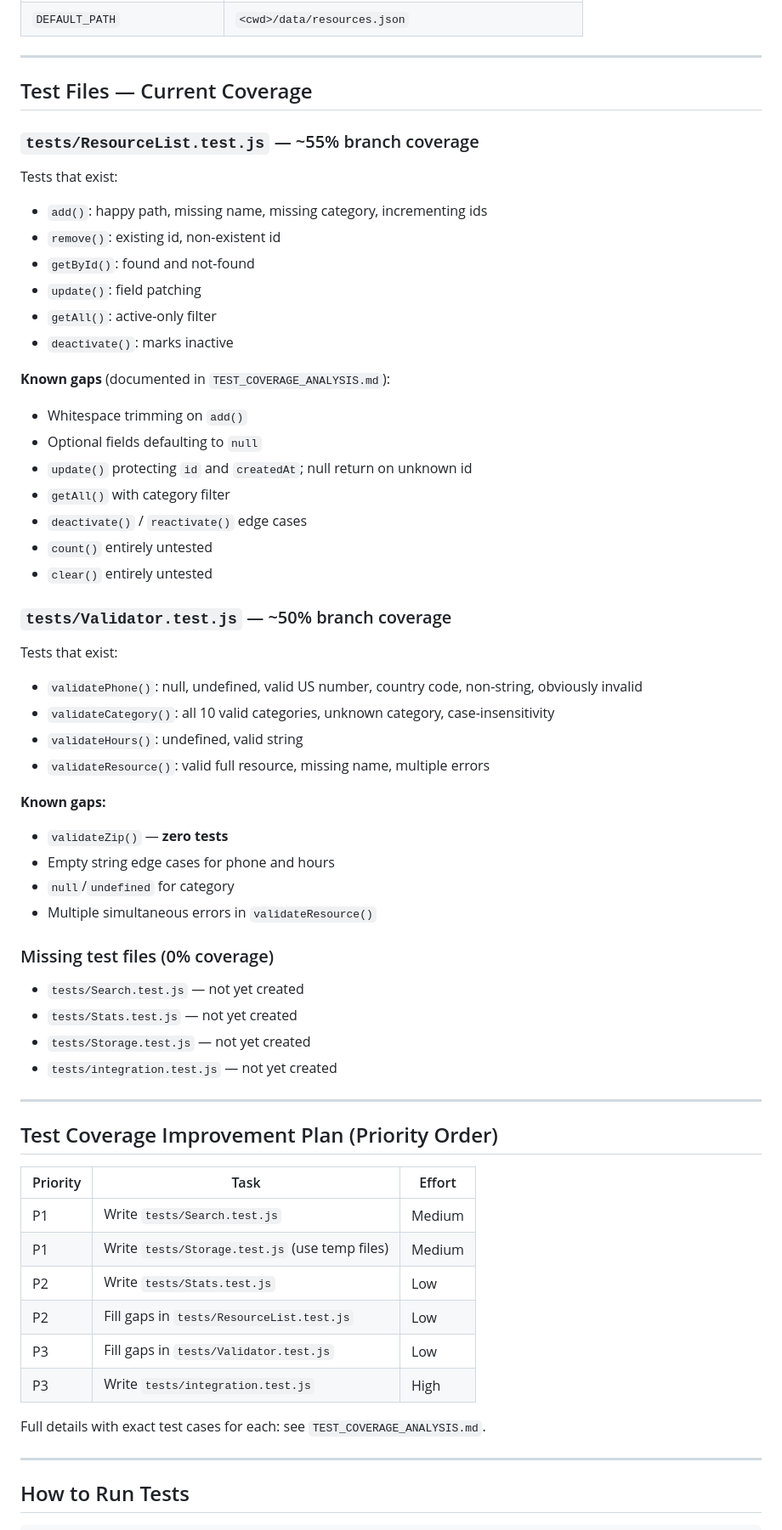
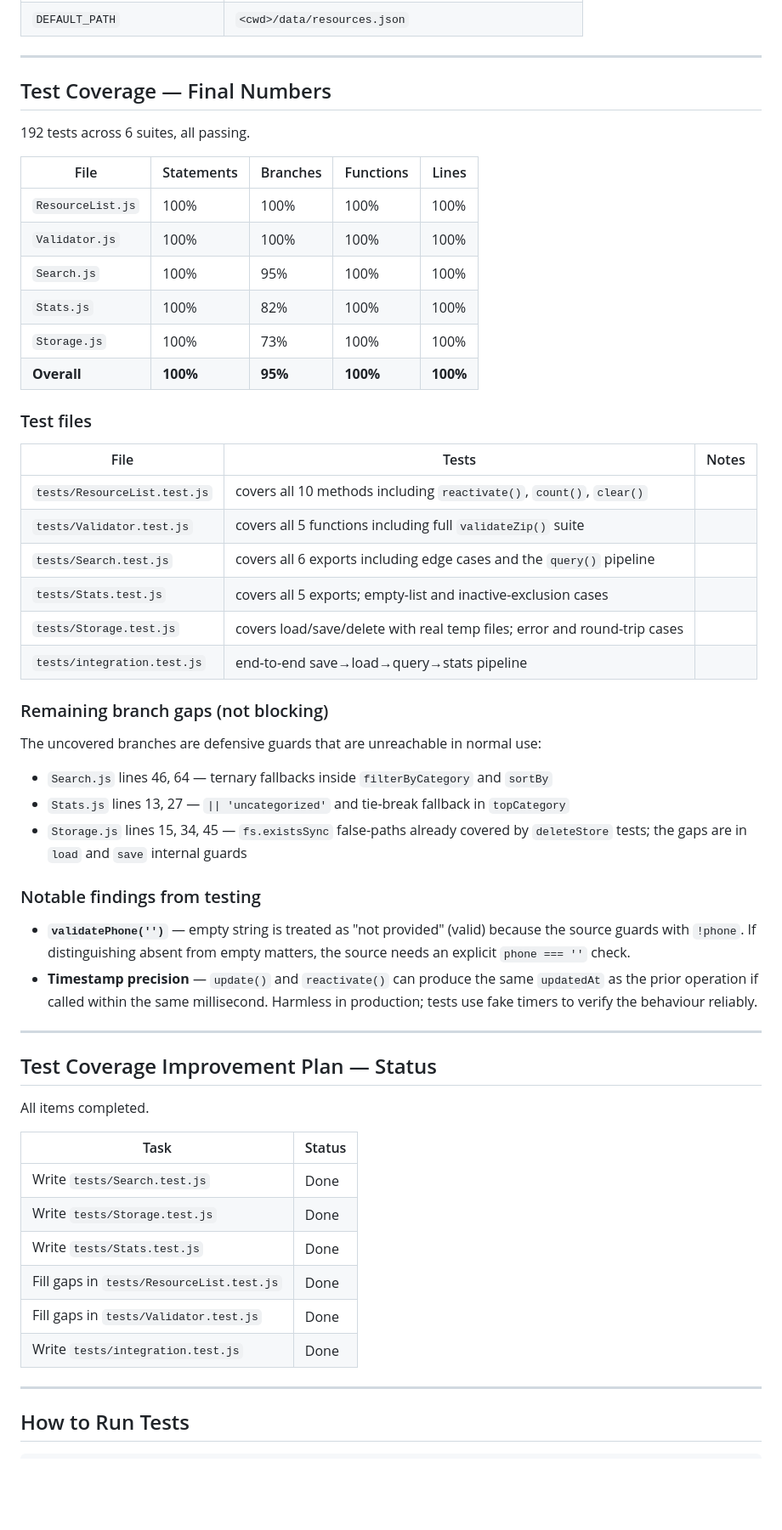
Before and after one commit to Tent1977/Twoheartsresourcelist, a Markdown page: CODING_SUMMARY.md, the part around one of its changes. Shown at 85% size. Drawn GitHub-style; blank space fills up the shorter version.

Commit message:
Update CODING_SUMMARY with final coverage numbers and test status
All 6 improvement plan items marked complete. Coverage table updated
to reflect 192 passing tests and final per-file numbers. Git history
and open items sections brought up to date.

https://claude.ai/code/session_01WrbRTMSALCdTMsAA6V9PE6

```diff
--- a/CODING_SUMMARY.md
+++ b/CODING_SUMMARY.md
@@ -98,59 +99,56 @@ File system persistence using JSON.
 
 ---
 
-## Test Files — Current Coverage
+## Test Coverage — Final Numbers
 
-### `tests/ResourceList.test.js` — ~55% branch coverage
-Tests that exist:
-- `add()`: happy path, missing name, missing category, incrementing ids
-- `remove()`: existing id, non-existent id
-- `getById()`: found and not-found
-- `update()`: field patching
-- `getAll()`: active-only filter
-- `deactivate()`: marks inactive
+192 tests across 6 suites, all passing.
 
-**Known gaps** (documented in `TEST_COVERAGE_ANALYSIS.md`):
-- Whitespace trimming on `add()`
-- Optional fields defaulting to `null`
-- `update()` protecting `id` and `createdAt`; null return on unknown id
-- `getAll()` with category filter
-- `deactivate()` / `reactivate()` edge cases
-- `count()` entirely untested
-- `clear()` entirely untested
+| File | Statements | Branches | Functions | Lines |
+|---|---|---|---|---|
+| `ResourceList.js` | 100% | 100% | 100% | 100% |
+| `Validator.js` | 100% | 100% | 100% | 100% |
+| `Search.js` | 100% | 95% | 100% | 100% |
+| `Stats.js` | 100% | 82% | 100% | 100% |
+| `Storage.js` | 100% | 73% | 100% | 100% |
+| **Overall** | **100%** | **95%** | **100%** | **100%** |
 
-### `tests/Validator.test.js` — ~50% branch coverage
-Tests that exist:
-- `validatePhone()`: null, undefined, valid US number, country code, non-string, obviously invalid
-- `validateCategory()`: all 10 valid categories, unknown category, case-insensitivity
-- `validateHours()`: undefined, valid string
-- `validateResource()`: valid full resource, missing name, multiple errors
+### Test files
 
-**Known gaps:**
-- `validateZip()` — **zero tests**
-- Empty string edge cases for phone and hours
-- `null`/`undefined` for category
-- Multiple simultaneous errors in `validateResource()`
+| File | Tests | Notes |
+|---|---|---|
+| `tests/ResourceList.test.js` | covers all 10 methods including `reactivate()`, `count()`, `clear()` |
+| `tests/Validator.test.js` | covers all 5 functions including full `validateZip()` suite |
+| `tests/Search.test.js` | covers all 6 exports including edge cases and the `query()` pipeline |
+| `tests/Stats.test.js` | covers all 5 exports; empty-list and inactive-exclusion cases |
+| `tests/Storage.test.js` | covers load/save/delete with real temp files; error and round-trip cases |
+| `tests/integration.test.js` | end-to-end save→load→query→stats pipeline |
 
-### Missing test files (0% coverage)
-- `tests/Search.test.js` — not yet created
-- `tests/Stats.test.js` — not yet created
-- `tests/Storage.test.js` — not yet created
-- `tests/integration.test.js` — not yet created
+### Remaining branch gaps (not blocking)
+
+The uncovered branches are defensive guards that are unreachable in normal use:
+- `Search.js` lines 46, 64 — ternary fallbacks inside `filterByCategory` and `sortBy`
+- `Stats.js` lines 13, 27 — `|| 'uncategorized'` and tie-break fallback in `topCategory`
+- `Storage.js` lines 15, 34, 45 — `fs.existsSync` false-paths already covered by `deleteStore` tests; the gaps are in `load` and `save` internal guards
+
+### Notable findings from testing
+
+- **`validatePhone('')`** — empty string is treated as "not provided" (valid) because the source guards with `!phone`. If distinguishing absent from empty matters, the source needs an explicit `phone === ''` check.
+- **Timestamp precision** — `update()` and `reactivate()` can produce the same `updatedAt` as the prior operation if called within the same millisecond. Harmless in production; tests use fake timers to verify the behaviour reliably.
 
 ---
 
-## Test Coverage Improvement Plan (Priority Order)
+## Test Coverage Improvement Plan — Status
 
-| Priority | Task | Effort |
-|---|---|---|
-| P1 | Write `tests/Search.test.js` | Medium |
-| P1 | Write `tests/Storage.test.js` (use temp files) | Medium |
-| P2 | Write `tests/Stats.test.js` | Low |
-| P2 | Fill gaps in `tests/ResourceList.test.js` | Low |
-| P3 | Fill gaps in `tests/Validator.test.js` | Low |
-| P3 | Write `tests/integration.test.js` | High |
+All items completed.
 
-Full details with exact test cases for each: see `TEST_COVERAGE_ANALYSIS.md`.
+| Task | Status |
+|---|---|
+| Write `tests/Search.test.js` | Done |
+| Write `tests/Storage.test.js` | Done |
+| Write `tests/Stats.test.js` | Done |
+| Fill gaps in `tests/ResourceList.test.js` | Done |
+| Fill gaps in `tests/Validator.test.js` | Done |
+| Write `tests/integration.test.js` | Done |
 
 ---
 
```
Also changed, not shown: other parts of CODING_SUMMARY.md (+9 -7 lines).
